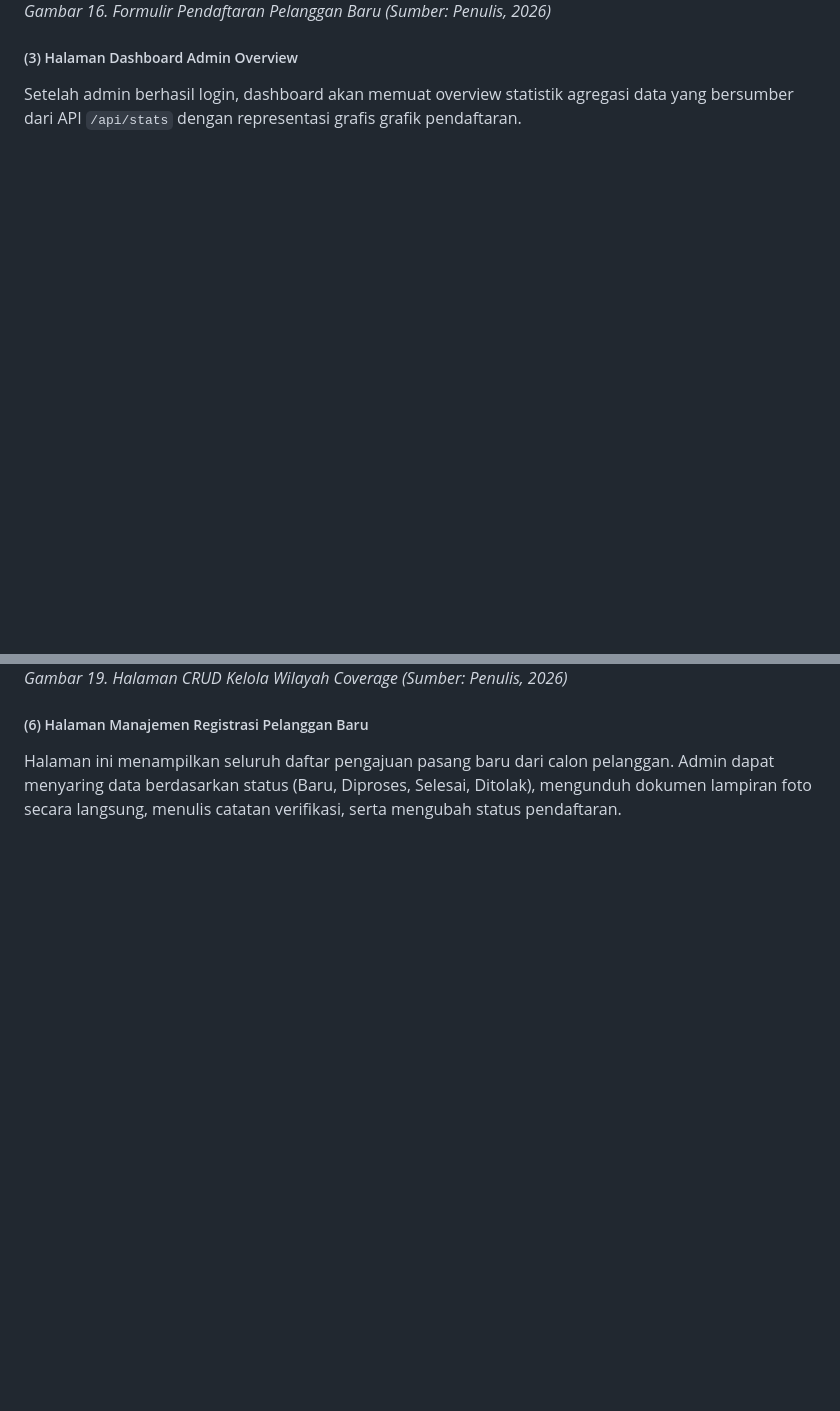
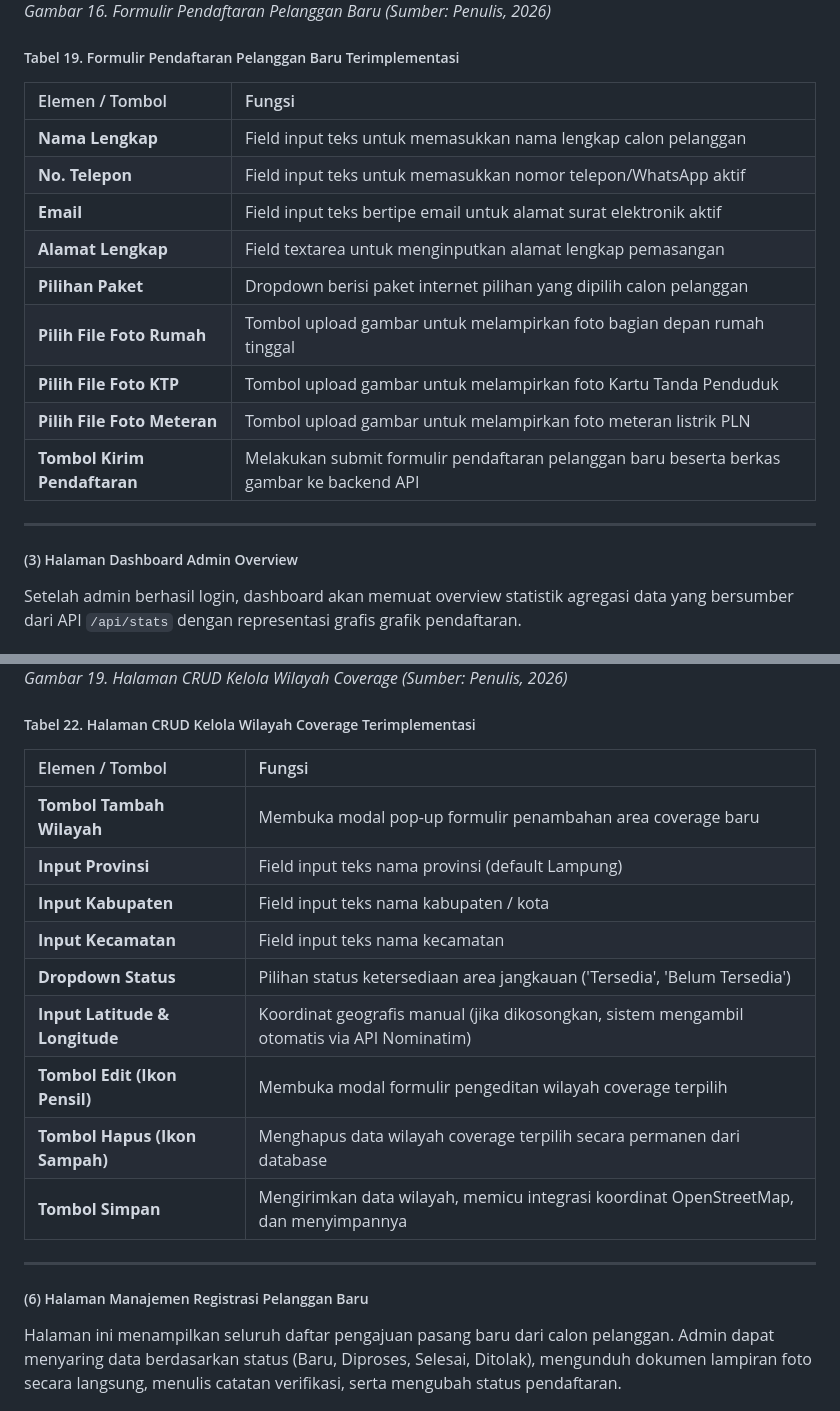
Before and after one commit to adistianherlambang/ISP-MyRepublic-Laravel-ReactJS, a Markdown page: skripsi.md, 2 parts joined by grey strips. GitHub-like rendering; blank space fills up the shorter version.

Commit message:
tabel implementasi

```diff
--- a/skripsi.md
+++ b/skripsi.md
@@ -343,6 +354,21 @@ Calon pelanggan yang areanya terjangkau dapat mengisi biodata. Field upload berk
 
 ![Gambar 16. Formulir Pendaftaran Pelanggan Baru](public/images/registration_form.png)
 *Gambar 16. Formulir Pendaftaran Pelanggan Baru (Sumber: Penulis, 2026)*
+
+##### Tabel 19. Formulir Pendaftaran Pelanggan Baru Terimplementasi
+| Elemen / Tombol | Fungsi |
+| :--- | :--- |
+| **Nama Lengkap** | Field input teks untuk memasukkan nama lengkap calon pelanggan |
+| **No. Telepon** | Field input teks untuk memasukkan nomor telepon/WhatsApp aktif |
+| **Email** | Field input teks bertipe email untuk alamat surat elektronik aktif |
+| **Alamat Lengkap** | Field textarea untuk menginputkan alamat lengkap pemasangan |
+| **Pilihan Paket** | Dropdown berisi paket internet pilihan yang dipilih calon pelanggan |
+| **Pilih File Foto Rumah** | Tombol upload gambar untuk melampirkan foto bagian depan rumah tinggal |
+| **Pilih File Foto KTP** | Tombol upload gambar untuk melampirkan foto Kartu Tanda Penduduk |
+| **Pilih File Foto Meteran** | Tombol upload gambar untuk melampirkan foto meteran listrik PLN |
+| **Tombol Kirim Pendaftaran** | Melakukan submit formulir pendaftaran pelanggan baru beserta berkas gambar ke backend API |
+
+---
 
 ##### (3) Halaman Dashboard Admin Overview
 Setelah admin berhasil login, dashboard akan memuat overview statistik agregasi data yang bersumber dari API `/api/stats` dengan representasi grafis grafik pendaftaran.
@@ -362,6 +414,21 @@ Halaman admin untuk mendaftarkan wilayah coverage. Sistem terintegrasi dengan No
 ![Gambar 19. Halaman CRUD Kelola Wilayah Coverage](public/images/admin_coverage.png)
 *Gambar 19. Halaman CRUD Kelola Wilayah Coverage (Sumber: Penulis, 2026)*
 
+##### Tabel 22. Halaman CRUD Kelola Wilayah Coverage Terimplementasi
+| Elemen / Tombol | Fungsi |
+| :--- | :--- |
+| **Tombol Tambah Wilayah** | Membuka modal pop-up formulir penambahan area coverage baru |
+| **Input Provinsi** | Field input teks nama provinsi (default Lampung) |
+| **Input Kabupaten** | Field input teks nama kabupaten / kota |
+| **Input Kecamatan** | Field input teks nama kecamatan |
+| **Dropdown Status** | Pilihan status ketersediaan area jangkauan ('Tersedia', 'Belum Tersedia') |
+| **Input Latitude & Longitude** | Koordinat geografis manual (jika dikosongkan, sistem mengambil otomatis via API Nominatim) |
+| **Tombol Edit (Ikon Pensil)** | Membuka modal formulir pengeditan wilayah coverage terpilih |
+| **Tombol Hapus (Ikon Sampah)** | Menghapus data wilayah coverage terpilih secara permanen dari database |
+| **Tombol Simpan** | Mengirimkan data wilayah, memicu integrasi koordinat OpenStreetMap, dan menyimpannya |
+
+---
+
 ##### (6) Halaman Manajemen Registrasi Pelanggan Baru
 Halaman ini menampilkan seluruh daftar pengajuan pasang baru dari calon pelanggan. Admin dapat menyaring data berdasarkan status (Baru, Diproses, Selesai, Ditolak), mengunduh dokumen lampiran foto secara langsung, menulis catatan verifikasi, serta mengubah status pendaftaran.
 
```
Also changed, not shown: other parts of skripsi.md (+48 -0 lines).
